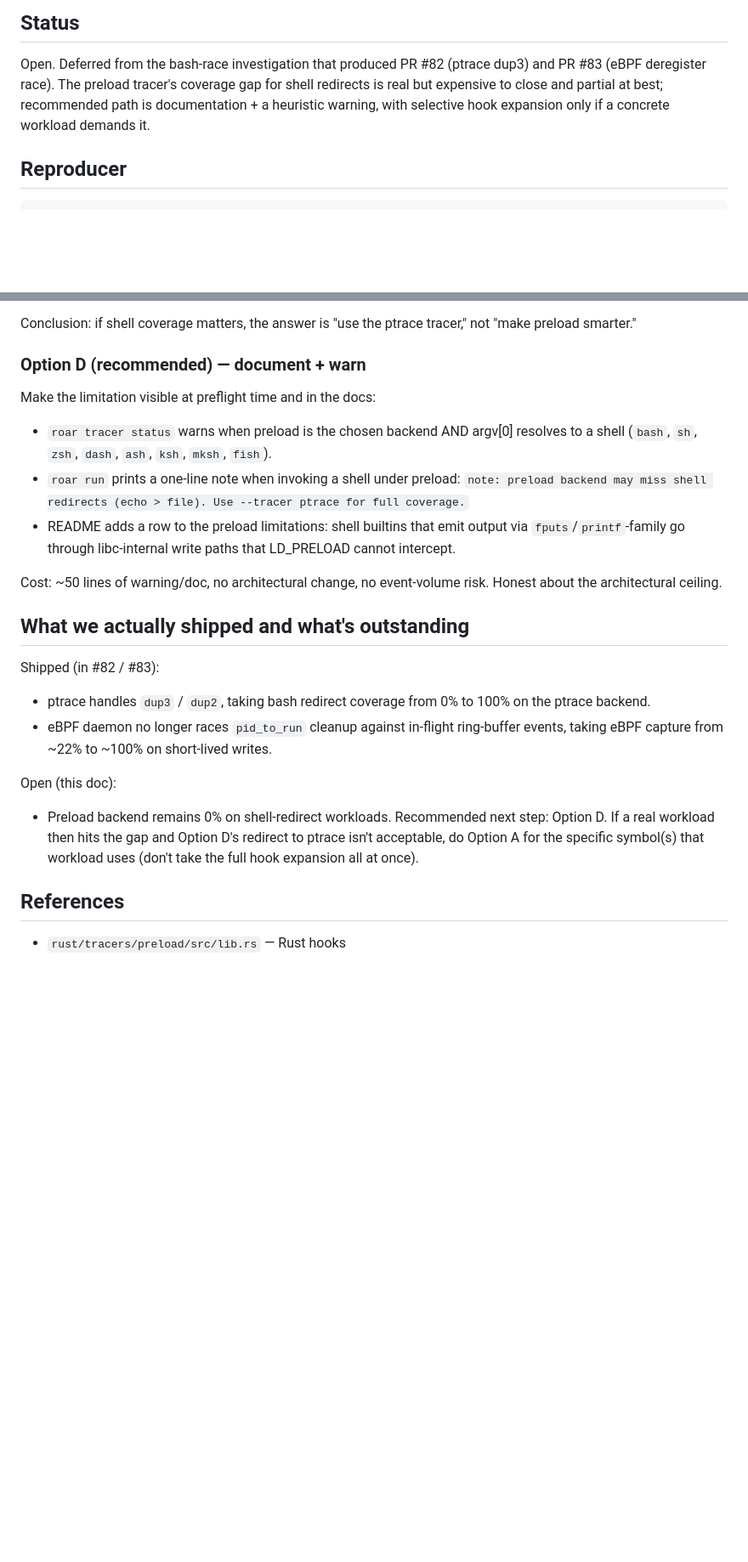
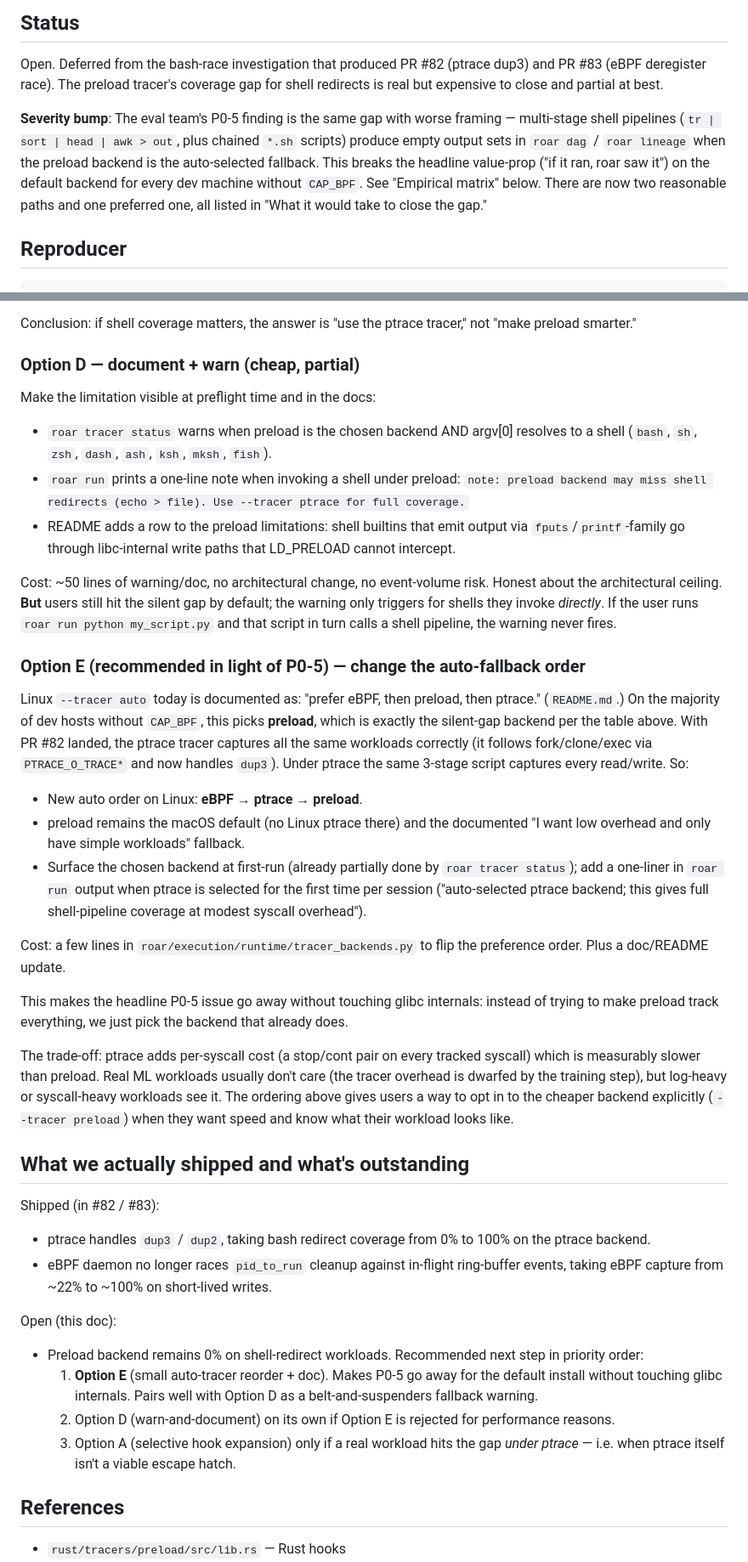
Before and after one commit to treqs/roar, a Markdown page: docs/proposals/preload-coverage-gaps.md, 2 parts joined by grey strips. Shown at 85% size. Drawn GitHub-style; blank space fills up the shorter version.

Commit message:
docs(preload-gaps): incorporate P0-5 multi-stage pipeline findings
The eval team's P0-5 finding (multi-stage shell pipelines miss output
under preload) is the same architectural gap as the bash redirect race,
just with much wider impact: any workload that pipes through `awk`,
`bash`'s redirect, or any other tool that writes via `fputs`/`printf`
silently produces empty output sets in `roar dag` and `roar lineage`.

Update the deferred-work doc to:
  - Bump severity (this is the value-prop bug, not just a corner case)
  - Add the empirical capture matrix across all three backends
    (ptrace + PR #82 captures everything, eBPF + PR #83 captures
    everything, preload still misses redirect-through-libc paths)
  - Add Option E: change `--tracer auto` Linux preference to
    eBPF → ptrace → preload. Makes P0-5 go away for the default
    install without chasing glibc internals.
  - Reorder the recommendation list — Option E is now the cheap win;
    Option A (hook expansion) only matters if a workload exists that
    can't fall back to ptrace.

Co-Authored-By: Claude Opus 4.7 (1M context) <noreply@anthropic.com>

```diff
--- a/docs/proposals/preload-coverage-gaps.md
+++ b/docs/proposals/preload-coverage-gaps.md
@@ -4,9 +4,16 @@
 
 Open. Deferred from the bash-race investigation that produced PR #82 (ptrace
 dup3) and PR #83 (eBPF deregister race). The preload tracer's coverage gap
-for shell redirects is real but expensive to close and partial at best;
-recommended path is documentation + a heuristic warning, with selective hook
-expansion only if a concrete workload demands it.
+for shell redirects is real but expensive to close and partial at best.
+
+**Severity bump**: The eval team's P0-5 finding is the same gap with worse
+framing — multi-stage shell pipelines (`tr | sort | head | awk > out`,
+plus chained `*.sh` scripts) produce empty output sets in `roar dag` /
+`roar lineage` when the preload backend is the auto-selected fallback.
+This breaks the headline value-prop ("if it ran, roar saw it") on the
+default backend for every dev machine without `CAP_BPF`. See "Empirical
+matrix" below. There are now two reasonable paths and one preferred one,
+all listed in "What it would take to close the gap."
 
 ## Reproducer
 
@@ -140,7 +171,7 @@ libc layer. Two paths:
 Conclusion: if shell coverage matters, the answer is "use the ptrace
 tracer," not "make preload smarter."
 
-### Option D (recommended) — document + warn
+### Option D — document + warn (cheap, partial)
 
 Make the limitation visible at preflight time and in the docs:
 
@@ -154,7 +185,45 @@ Make the limitation visible at preflight time and in the docs:
   that LD_PRELOAD cannot intercept.
 
 Cost: ~50 lines of warning/doc, no architectural change, no event-volume
-risk. Honest about the architectural ceiling.
+risk. Honest about the architectural ceiling. **But** users still hit the
+silent gap by default; the warning only triggers for shells they invoke
+*directly*. If the user runs `roar run python my_script.py` and that
+script in turn calls a shell pipeline, the warning never fires.
+
+### Option E (recommended in light of P0-5) — change the auto-fallback order
+
+Linux `--tracer auto` today is documented as: "prefer eBPF, then preload,
+then ptrace." (`README.md`.) On the majority of dev hosts without
+`CAP_BPF`, this picks **preload**, which is exactly the silent-gap
+backend per the table above. With PR #82 landed, the ptrace tracer
+captures all the same workloads correctly (it follows
+fork/clone/exec via `PTRACE_O_TRACE*` and now handles `dup3`). Under
+ptrace the same 3-stage script captures every read/write. So:
+
+- New auto order on Linux: **eBPF → ptrace → preload**.
+- preload remains the macOS default (no Linux ptrace there) and the
+  documented "I want low overhead and only have simple workloads"
+  fallback.
+- Surface the chosen backend at first-run (already partially done by
+  `roar tracer status`); add a one-liner in `roar run` output when
+  ptrace is selected for the first time per session ("auto-selected
+  ptrace backend; this gives full shell-pipeline coverage at modest
+  syscall overhead").
+
+Cost: a few lines in `roar/execution/runtime/tracer_backends.py` to
+flip the preference order. Plus a doc/README update.
+
+This makes the headline P0-5 issue go away without touching glibc
+internals: instead of trying to make preload track everything, we
+just pick the backend that already does.
+
+The trade-off: ptrace adds per-syscall cost (a stop/cont pair on every
+tracked syscall) which is measurably slower than preload. Real ML
+workloads usually don't care (the tracer overhead is dwarfed by the
+training step), but log-heavy or syscall-heavy workloads see it. The
+ordering above gives users a way to opt in to the cheaper backend
+explicitly (`--tracer preload`) when they want speed and know what
+their workload looks like.
 
 ## What we actually shipped and what's outstanding
 
@@ -168,10 +237,15 @@ Shipped (in #82 / #83):
 Open (this doc):
 
 - Preload backend remains 0% on shell-redirect workloads. Recommended next
-  step: Option D. If a real workload then hits the gap and Option D's
-  redirect to ptrace isn't acceptable, do Option A for the specific
-  symbol(s) that workload uses (don't take the full hook expansion all at
-  once).
+  step in priority order:
+  1. **Option E** (small auto-tracer reorder + doc). Makes P0-5 go away
+     for the default install without touching glibc internals. Pairs
+     well with Option D as a belt-and-suspenders fallback warning.
+  2. Option D (warn-and-document) on its own if Option E is rejected
+     for performance reasons.
+  3. Option A (selective hook expansion) only if a real workload hits
+     the gap *under ptrace* — i.e. when ptrace itself isn't a viable
+     escape hatch.
 
 ## References
 
```
Also changed, not shown: other parts of docs/proposals/preload-coverage-gaps.md (+24 -0 lines).
